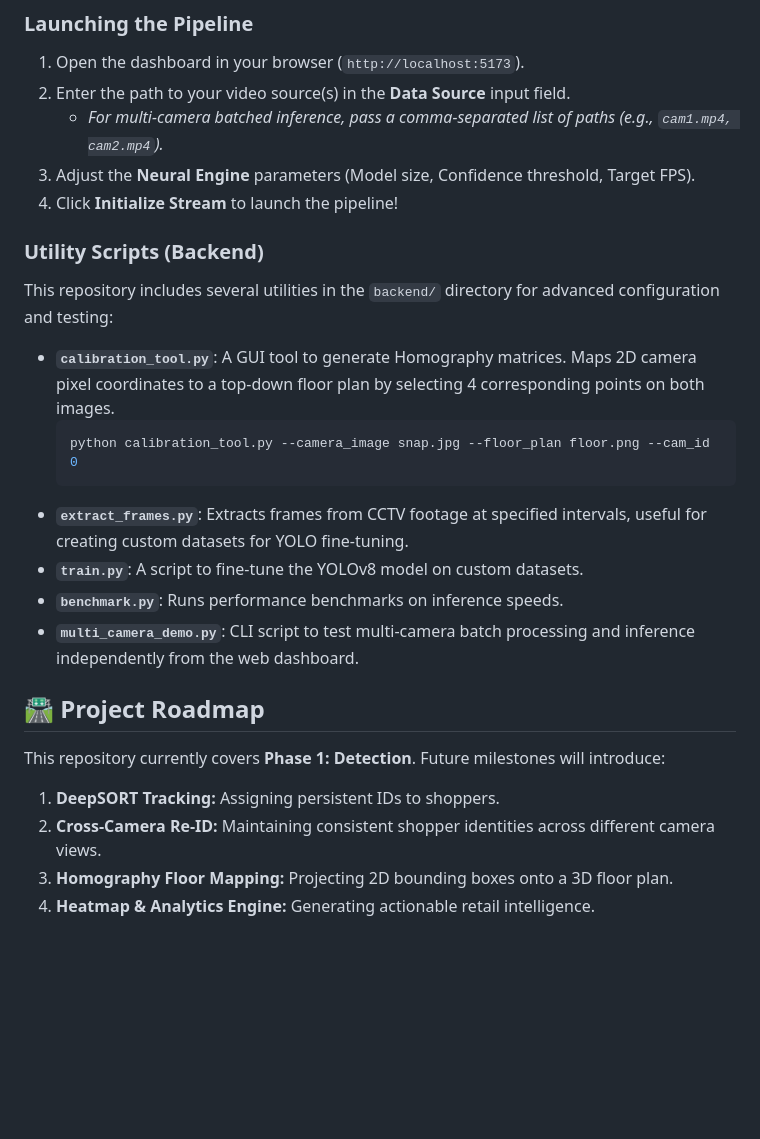
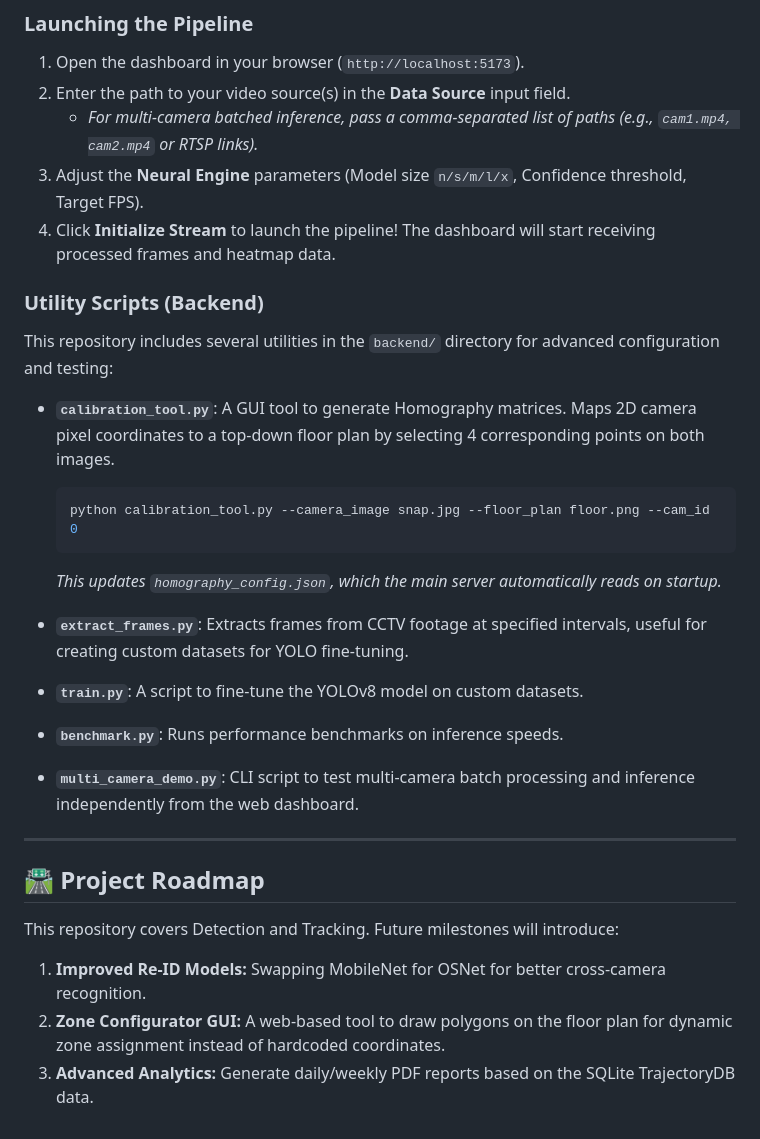
Before and after one commit to anjanamoduvil/Multi-Camera-Retail-Foot-Traffic-Heatmap-Tracker, a Markdown page: README.md, the part around one of its changes. GitHub-like rendering; blank space fills up the shorter version.

````diff
--- a/README.md
+++ b/README.md
@@ -98,9 +137,9 @@ npm run dev
 ### Launching the Pipeline
 1. Open the dashboard in your browser (`http://localhost:5173`).
 2. Enter the path to your video source(s) in the **Data Source** input field.
-   * *For multi-camera batched inference, pass a comma-separated list of paths (e.g., `cam1.mp4, cam2.mp4`).*
-3. Adjust the **Neural Engine** parameters (Model size, Confidence threshold, Target FPS).
-4. Click **Initialize Stream** to launch the pipeline!
+   * *For multi-camera batched inference, pass a comma-separated list of paths (e.g., `cam1.mp4, cam2.mp4` or RTSP links).*
+3. Adjust the **Neural Engine** parameters (Model size `n/s/m/l/x`, Confidence threshold, Target FPS).
+4. Click **Initialize Stream** to launch the pipeline! The dashboard will start receiving processed frames and heatmap data.
 
 ### Utility Scripts (Backend)
 This repository includes several utilities in the `backend/` directory for advanced configuration and testing:
@@ -109,14 +148,17 @@ This repository includes several utilities in the `backend/` directory for advan
   ```bash
   python calibration_tool.py --camera_image snap.jpg --floor_plan floor.png --cam_id 0
   ```
+  *This updates `homography_config.json`, which the main server automatically reads on startup.*
+
 * **`extract_frames.py`**: Extracts frames from CCTV footage at specified intervals, useful for creating custom datasets for YOLO fine-tuning.
 * **`train.py`**: A script to fine-tune the YOLOv8 model on custom datasets.
 * **`benchmark.py`**: Runs performance benchmarks on inference speeds.
 * **`multi_camera_demo.py`**: CLI script to test multi-camera batch processing and inference independently from the web dashboard.
 
+---
+
 ## 🛣️ Project Roadmap
-This repository currently covers **Phase 1: Detection**. Future milestones will introduce:
-1. **DeepSORT Tracking:** Assigning persistent IDs to shoppers.
-2. **Cross-Camera Re-ID:** Maintaining consistent shopper identities across different camera views.
-3. **Homography Floor Mapping:** Projecting 2D bounding boxes onto a 3D floor plan.
-4. **Heatmap & Analytics Engine:** Generating actionable retail intelligence.
+This repository covers Detection and Tracking. Future milestones will introduce:
+1. **Improved Re-ID Models:** Swapping MobileNet for OSNet for better cross-camera recognition.
+2. **Zone Configurator GUI:** A web-based tool to draw polygons on the floor plan for dynamic zone assignment instead of hardcoded coordinates.
+3. **Advanced Analytics:** Generate daily/weekly PDF reports based on the SQLite TrajectoryDB data.
````
Also changed, not shown: other parts of README.md (+64 -25 lines).
